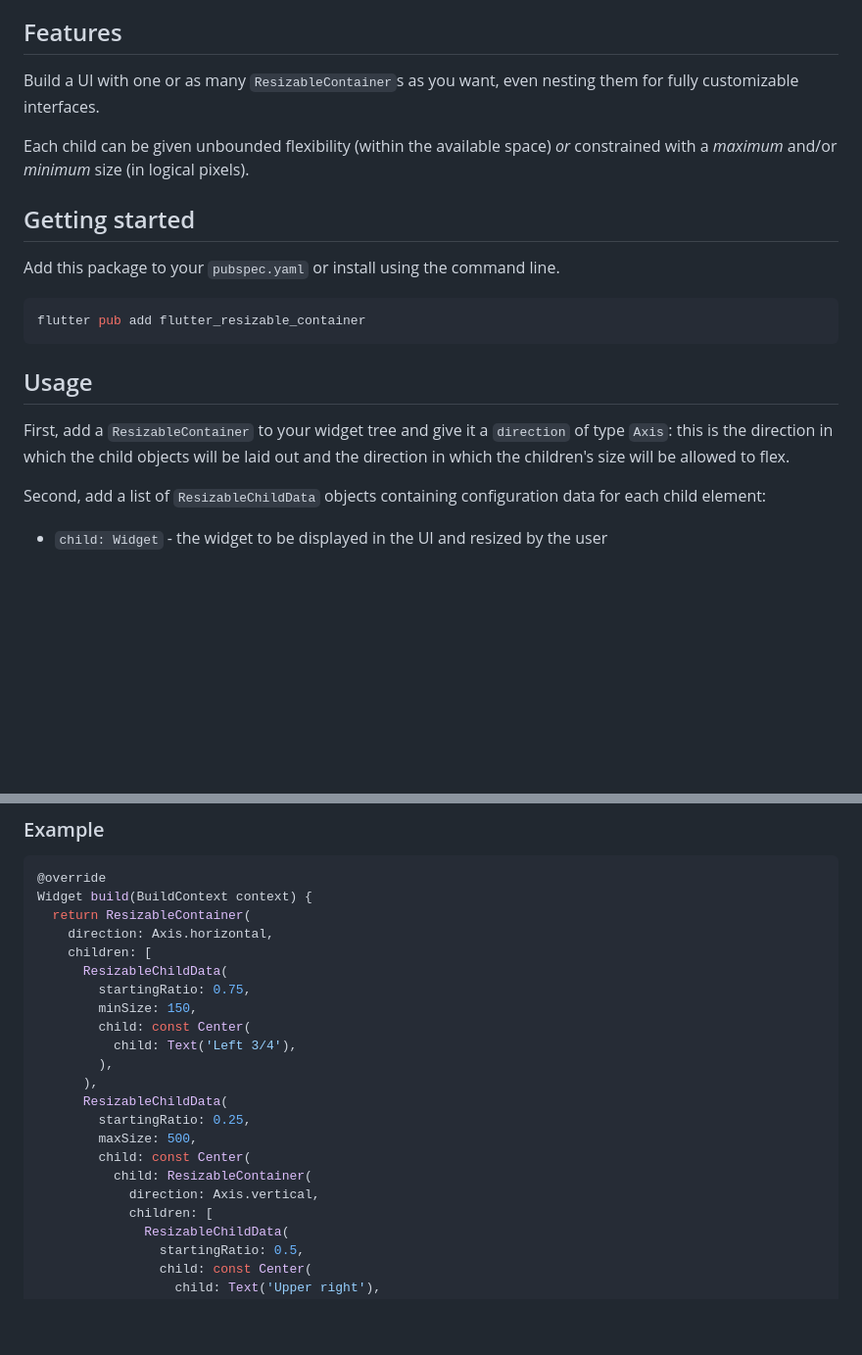
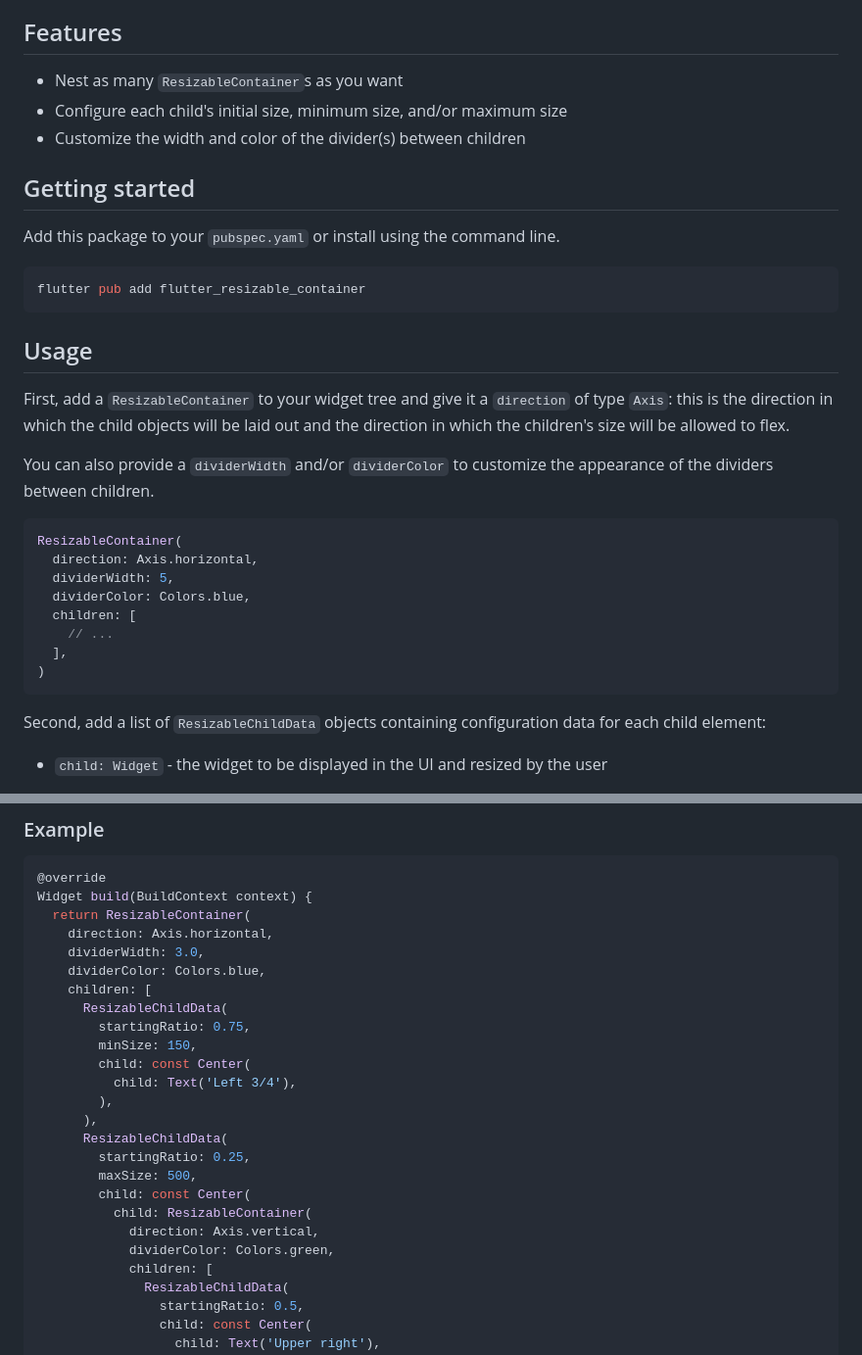
Before and after one commit to andyhorn/flutter_resizable_container, a Markdown page: README.md, 2 parts joined by grey strips. Shown: that part at 98% size. Rendered like a GitHub page; blank space fills up the shorter version.

````diff
--- a/README.md
+++ b/README.md
@@ -4,9 +4,9 @@ Each container is configured to lay out its children along either the horizontal
 
 ## Features
 
-Build a UI with one or as many `ResizableContainer`s as you want, even nesting them for fully customizable interfaces.
-
-Each child can be given unbounded flexibility (within the available space) _or_ constrained with a _maximum_ and/or _minimum_ size (in logical pixels).
+* Nest as many `ResizableContainer`s as you want
+* Configure each child's initial size, minimum size, and/or maximum size
+* Customize the width and color of the divider(s) between children
 
 ## Getting started
 
@@ -19,6 +19,19 @@ flutter pub add flutter_resizable_container
 ## Usage
 
 First, add a `ResizableContainer` to your widget tree and give it a `direction` of type `Axis`: this is the direction in which the child objects will be laid out and the direction in which the children's size will be allowed to flex.
+
+You can also provide a `dividerWidth` and/or `dividerColor` to customize the appearance of the dividers between children.
+
+```dart
+ResizableContainer(
+  direction: Axis.horizontal,
+  dividerWidth: 5,
+  dividerColor: Colors.blue,
+  children: [
+    // ...
+  ],
+)
+```
 
 Second, add a list of `ResizableChildData` objects containing configuration data for each child element:
 
@@ -37,6 +50,8 @@ Second, add a list of `ResizableChildData` objects containing configuration data
 Widget build(BuildContext context) {
   return ResizableContainer(
     direction: Axis.horizontal,
+    dividerWidth: 3.0,
+    dividerColor: Colors.blue,
     children: [
       ResizableChildData(
         startingRatio: 0.75,
@@ -51,6 +66,7 @@ Widget build(BuildContext context) {
         child: const Center(
           child: ResizableContainer(
             direction: Axis.vertical,
+            dividerColor: Colors.green,
             children: [
               ResizableChildData(
                 startingRatio: 0.5,
````
